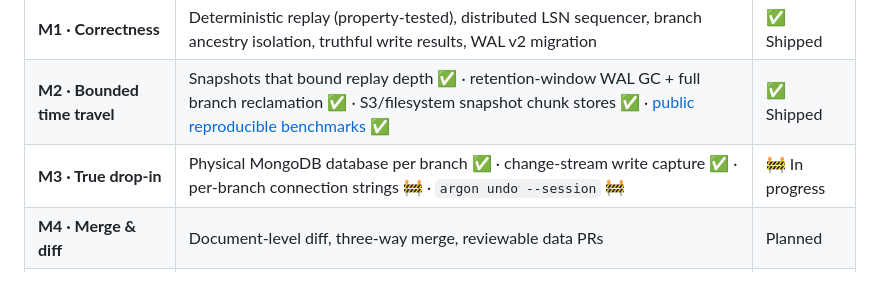
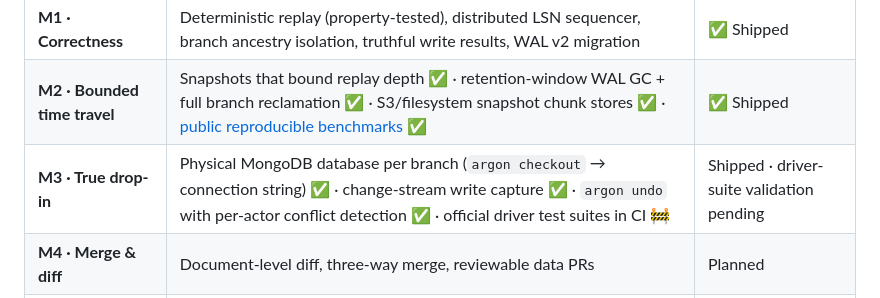
Before and after one commit to argon-lab/argon, a Markdown page: README.md, the part around the change. Drawn GitHub-style.

```diff
--- a/README.md
+++ b/README.md
@@ -125,7 +125,7 @@ Argon's engine is being rebuilt milestone by milestone, correctness first ([full
 |---|---|---|
 | **M1 · Correctness** | Deterministic replay (property-tested), distributed LSN sequencer, branch ancestry isolation, truthful write results, WAL v2 migration | ✅ Shipped |
 | **M2 · Bounded time travel** | Snapshots that bound replay depth ✅ · retention-window WAL GC + full branch reclamation ✅ · S3/filesystem snapshot chunk stores ✅ · [public reproducible benchmarks](https://github.com/argon-lab/benchmarks) ✅ | ✅ Shipped |
-| **M3 · True drop-in** | Physical MongoDB database per branch ✅ · change-stream write capture ✅ · per-branch connection strings 🚧 · `argon undo --session` 🚧 | 🚧 In progress |
+| **M3 · True drop-in** | Physical MongoDB database per branch (`argon checkout` → connection string) ✅ · change-stream write capture ✅ · `argon undo` with per-actor conflict detection ✅ · official driver test suites in CI 🚧 | Shipped · driver-suite validation pending |
 | **M4 · Merge & diff** | Document-level diff, three-way merge, reviewable data PRs | Planned |
 | **M5 · Agent ecosystem** | MCP server, LangGraph checkpointer, TTL sandboxes, eval pinning | Planned |
 
```
Also changed, not shown: docs/ARCHITECTURE.md (+6 -4 lines), docs/FEATURES.md (+1 -1 lines).
